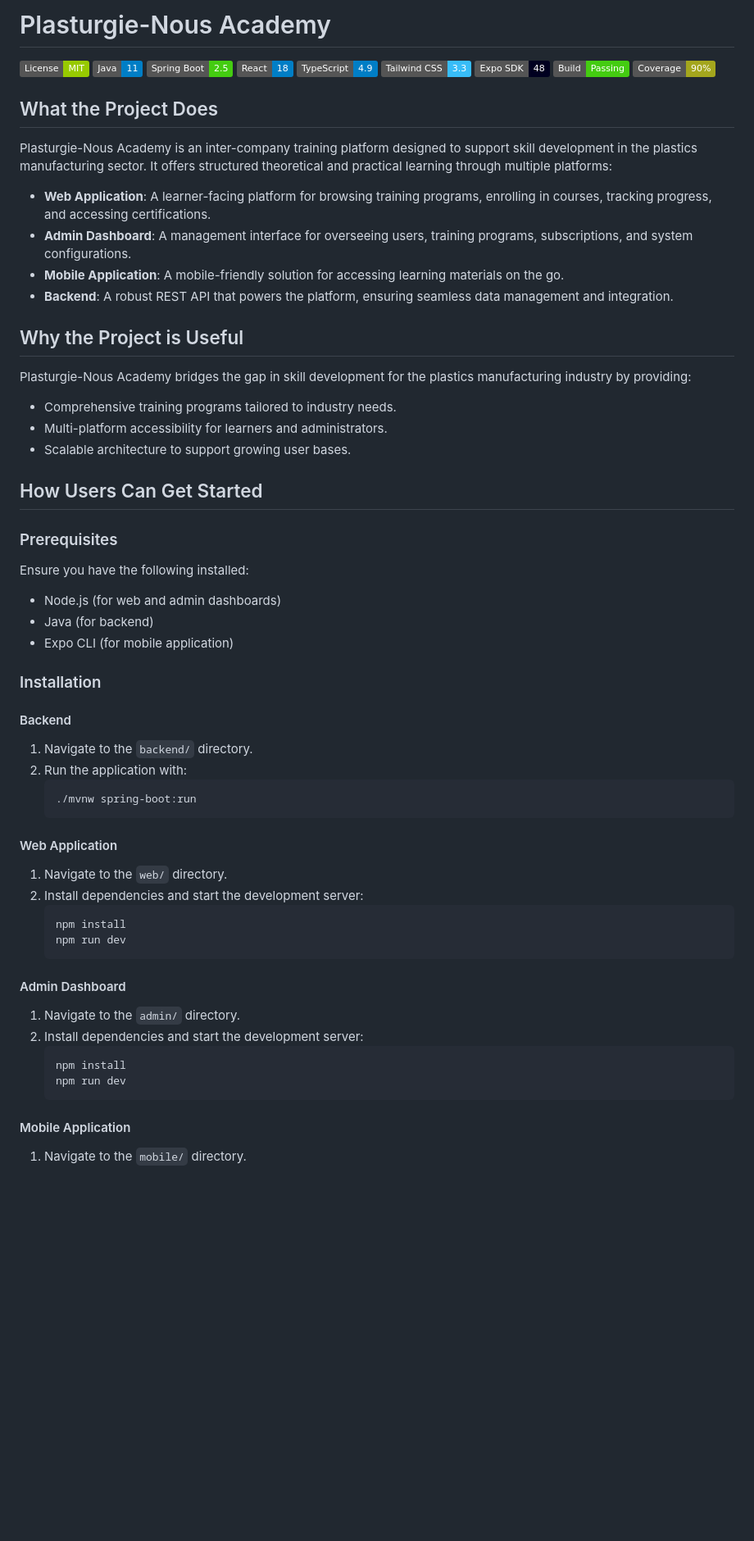
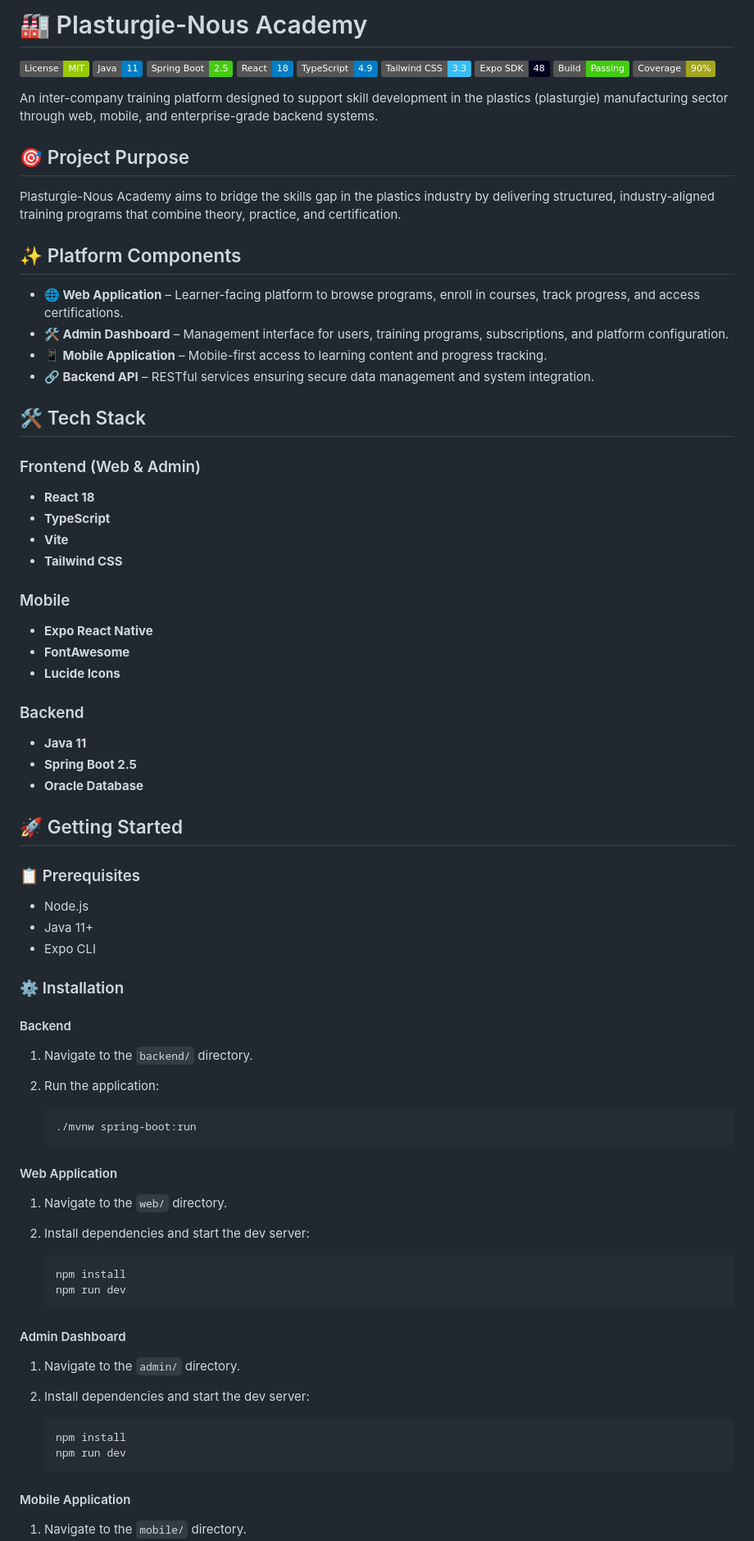
Before and after one commit to dhiaDean/plasturgie-nous-academy, a Markdown page: README.md, the part around one of its changes. Shown at 82% size. Rendered like a GitHub page; badges without logos; blank space fills up the shorter version.

Commit message:
Revise README for clarity and structure
Updated README to enhance clarity and structure, including new headings and improved descriptions of project components and prerequisites.

````diff
--- a/README.md
+++ b/README.md
@@ -1,4 +1,4 @@
-# Plasturgie-Nous Academy
+# 🏭 Plasturgie-Nous Academy
 
 ![License](https://img.shields.io/badge/License-MIT-green.svg)
 ![Java](https://img.shields.io/badge/Java-11-blue.svg)
@@ -10,53 +10,79 @@
 ![Build Status](https://img.shields.io/badge/Build-Passing-brightgreen.svg)
 ![Test Coverage](https://img.shields.io/badge/Coverage-90%25-yellowgreen.svg)
 
-## What the Project Does
-Plasturgie-Nous Academy is an inter-company training platform designed to support skill development in the plastics manufacturing sector. It offers structured theoretical and practical learning through multiple platforms:
+An inter-company training platform designed to support skill development in the plastics (plasturgie) manufacturing sector through web, mobile, and enterprise-grade backend systems.
 
-- **Web Application**: A learner-facing platform for browsing training programs, enrolling in courses, tracking progress, and accessing certifications.
-- **Admin Dashboard**: A management interface for overseeing users, training programs, subscriptions, and system configurations.
-- **Mobile Application**: A mobile-friendly solution for accessing learning materials on the go.
-- **Backend**: A robust REST API that powers the platform, ensuring seamless data management and integration.
+## 🎯 Project Purpose
 
-## Why the Project is Useful
-Plasturgie-Nous Academy bridges the gap in skill development for the plastics manufacturing industry by providing:
+Plasturgie-Nous Academy aims to bridge the skills gap in the plastics industry by delivering structured, industry-aligned training programs that combine theory, practice, and certification.
 
-- Comprehensive training programs tailored to industry needs.
-- Multi-platform accessibility for learners and administrators.
-- Scalable architecture to support growing user bases.
+## ✨ Platform Components
 
-## How Users Can Get Started
+* **🌐 Web Application** – Learner-facing platform to browse programs, enroll in courses, track progress, and access certifications.
+* **🛠️ Admin Dashboard** – Management interface for users, training programs, subscriptions, and platform configuration.
+* **📱 Mobile Application** – Mobile-first access to learning content and progress tracking.
+* **🔗 Backend API** – RESTful services ensuring secure data management and system integration.
 
-### Prerequisites
-Ensure you have the following installed:
-- Node.js (for web and admin dashboards)
-- Java (for backend)
-- Expo CLI (for mobile application)
+## 🛠️ Tech Stack
 
-### Installation
+### Frontend (Web & Admin)
+
+* **React 18**
+* **TypeScript**
+* **Vite**
+* **Tailwind CSS**
+
+### Mobile
+
+* **Expo React Native**
+* **FontAwesome**
+* **Lucide Icons**
+
+### Backend
+
+* **Java 11**
+* **Spring Boot 2.5**
+* **Oracle Database**
+
+## 🚀 Getting Started
+
+### 📋 Prerequisites
+
+* Node.js
+* Java 11+
+* Expo CLI
+
+### ⚙️ Installation
 
 #### Backend
+
 1. Navigate to the `backend/` directory.
-2. Run the application with:
+2. Run the application:
+
    ```bash
    ./mvnw spring-boot:run
    ```
 
 #### Web Application
+
 1. Navigate to the `web/` directory.
-2. Install dependencies and start the development server:
+2. Install dependencies and start the dev server:
+
    ```bash
    npm install
    npm run dev
    ```
 
 #### Admin Dashboard
+
 1. Navigate to the `admin/` directory.
-2. Install dependencies and start the development server:
+2. Install dependencies and start the dev server:
+
    ```bash
    npm install
    npm run dev
    ```
 
 #### Mobile Application
+
 1. Navigate to the `mobile/` directory.
````
Also changed, not shown: other parts of README.md (+15 -25 lines).
